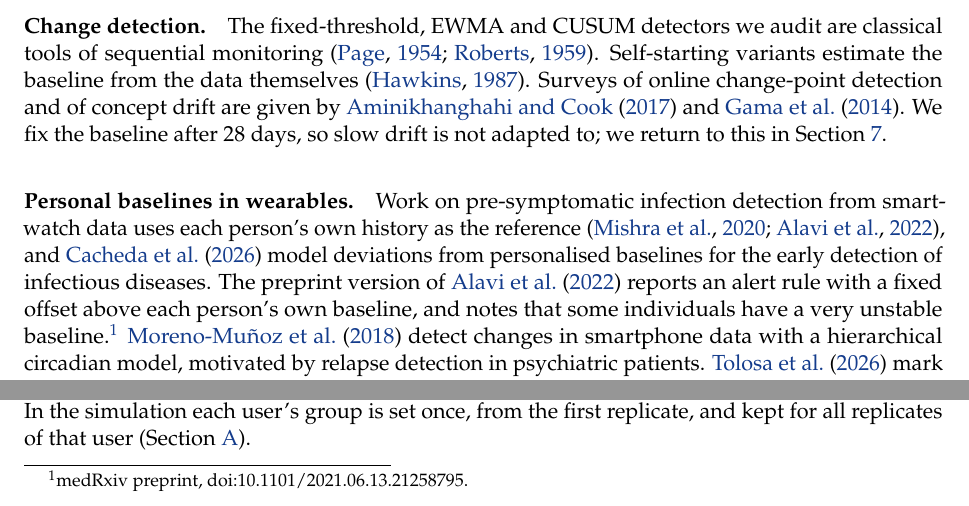
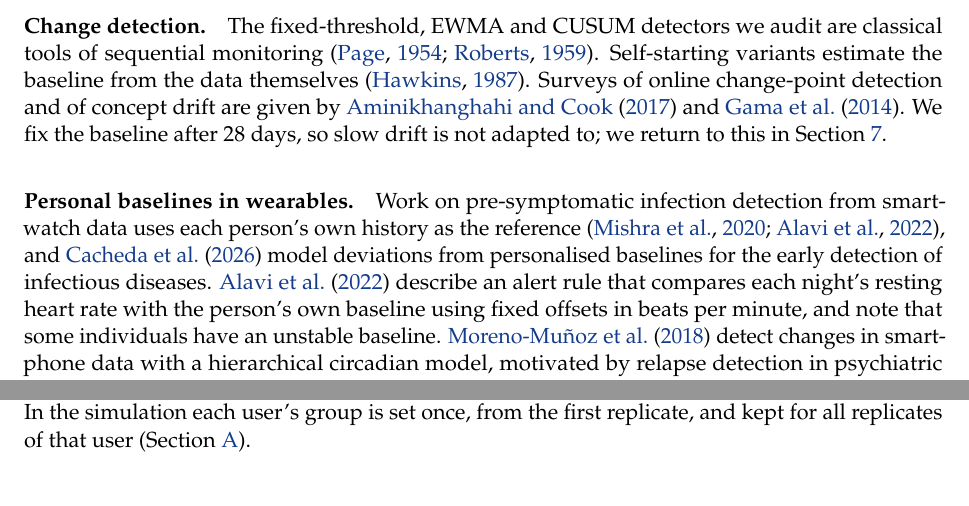
Before and after one commit to su7ri/change-detection-variability-audit, a LaTeX paper (paper/main.tex): two parts of page 3 of 21, joined at a grey line, cut so that both start at the same text. Compiled offline with pdfLaTeX.

Commit message:
Related work: describe Alavi et al. from the published Nature Medicine version (checked), drop the preprint footnote; checklist updated

```diff
--- a/paper/main.tex
+++ b/paper/main.tex
@@ -98,7 +98,7 @@ The fixed-threshold, EWMA and CUSUM detectors we audit are classical tools of se
 
 \paragraph{Personal baselines in wearables.}
 Work on pre-symptomatic infection detection from smartwatch data uses each person's own history as the reference \citep{mishra2020,alavi2022}, and \citet{cacheda2026} model deviations from personalised baselines for the early detection of infectious diseases.
-The preprint version of \citet{alavi2022} reports an alert rule with a fixed offset above each person's own baseline, and notes that some individuals have a very unstable baseline.\footnote{medRxiv preprint, doi:10.1101/2021.06.13.21258795.}
+\citet{alavi2022} describe an alert rule that compares each night's resting heart rate with the person's own baseline using fixed offsets in beats per minute, and note that some individuals have an unstable baseline.
 \citet{morenomunoz2018} detect changes in smartphone data with a hierarchical circadian model, motivated by relapse detection in psychiatric patients.
 \citet{tolosa2026} mark a day as a drift day when a composite of per-user rolling z-scores of Fitbit and phone data from university students exceeds a participant-specific quantile threshold; they judge their detectors against proxy labels derived from the same rolling baselines, with precision, recall and AUC.
 In our searches we found no evaluation of how the alarm rate and detection delay of such detectors depend on a person's own variability; the studies above ask other questions. This was not a systematic review, and not finding a study does not show that none exists.
```
Also changed, not shown: paper/SUBMISSION_CHECKLIST.md (+0 -1 lines), paper/main.pdf, 1 other file.
